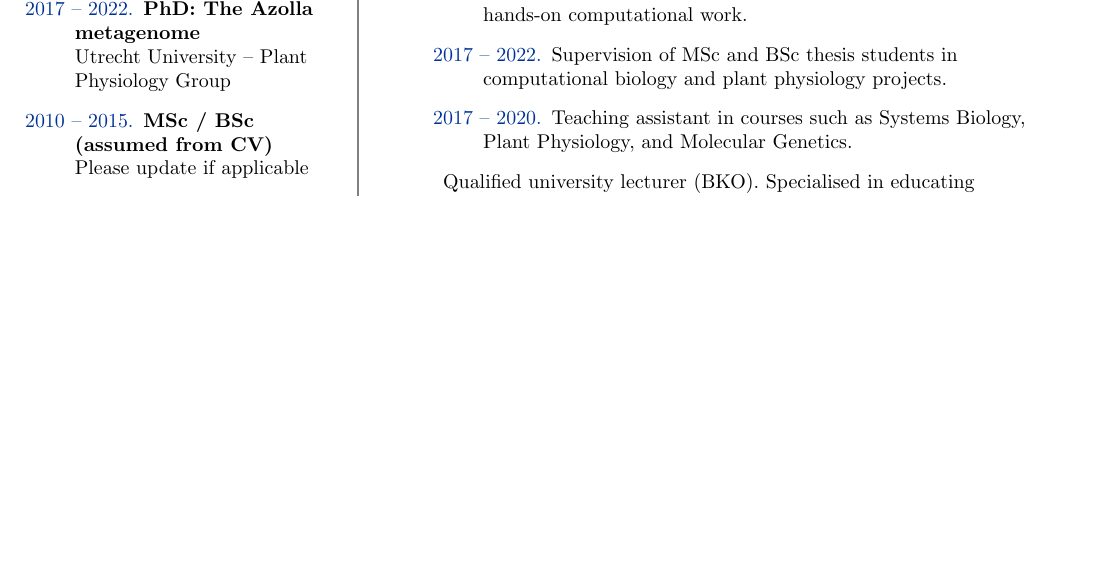
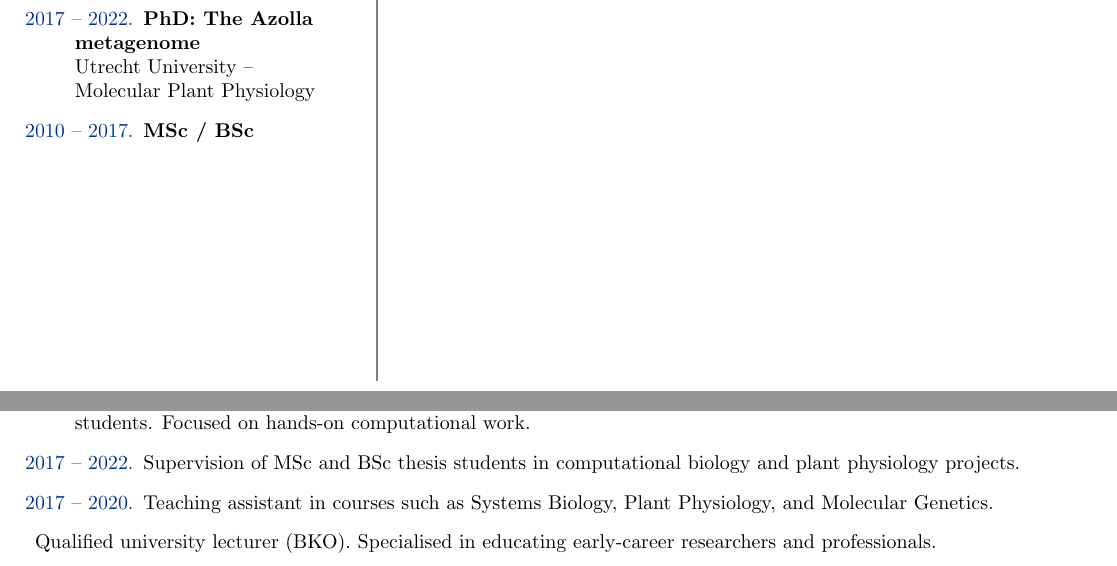
Before and after one commit to lauralwd/CV_generator, a LaTeX CV (cv.tex): part of page 2 of 2 before the commit and two parts of pages 1 and 2 of 2 after it, the two joined at a grey line, cut so that both start at the same text, the shorter picture padded with empty space. Compiled offline with pdfLaTeX.

Commit message:
fix pages

```diff
--- a/cv.tex
+++ b/cv.tex
@@ -61,18 +56,26 @@ hobby activities can be found on my (slightly outdated) personal website.
 \begin{description}
 \raggedright
 \item[\normalfont \textcolor{ColorOne}{2017 -- 2022.}] \textbf{PhD: The Azolla metagenome} \\
-Utrecht University – Plant Physiology Group
+Utrecht University – Molecular Plant Physiology
 
-\item[\normalfont \textcolor{ColorOne}{2010 -- 2015.}] \textbf{MSc / BSc (assumed from CV)}\\
-Please update if applicable
+\item[\normalfont \textcolor{ColorOne}{2010 -- 2017.}] \textbf{MSc / BSc}\\
 \end{description}
 
 \vfill
 \end{minipage}%
+\end{adjustbox}%
+\hfill%
+
+
+\begin{adjustbox}{valign=t}
 \hfill%
 \begin{minipage}[t]{0.05\textwidth}
 \MyVerticalRule
 \end{minipage}%
+\end{adjustbox}
+
+
+\begin{adjustbox}{valign=t}
 \hfill%
 \begin{minipage}[t]{0.6\textwidth}
 % Employment
```
Also changed, not shown: cv.tex (30 more changed lines).
